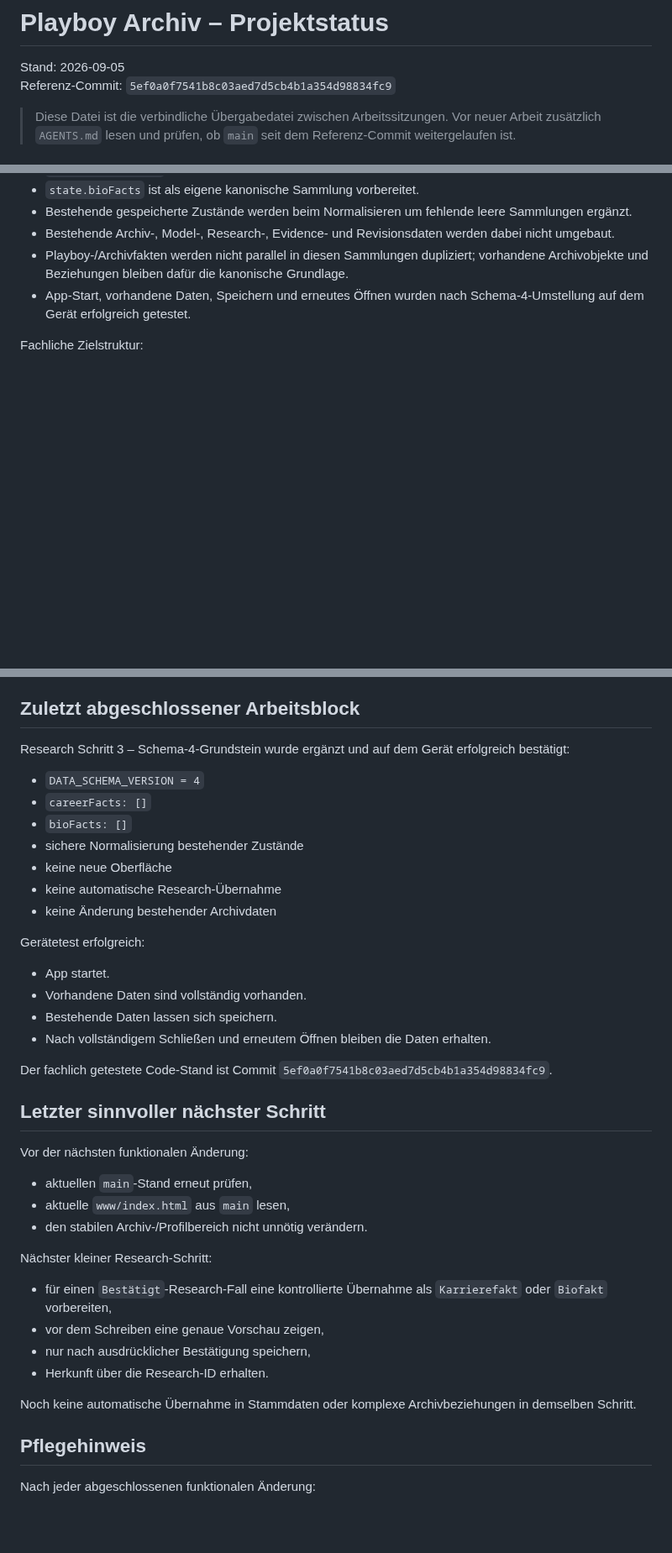
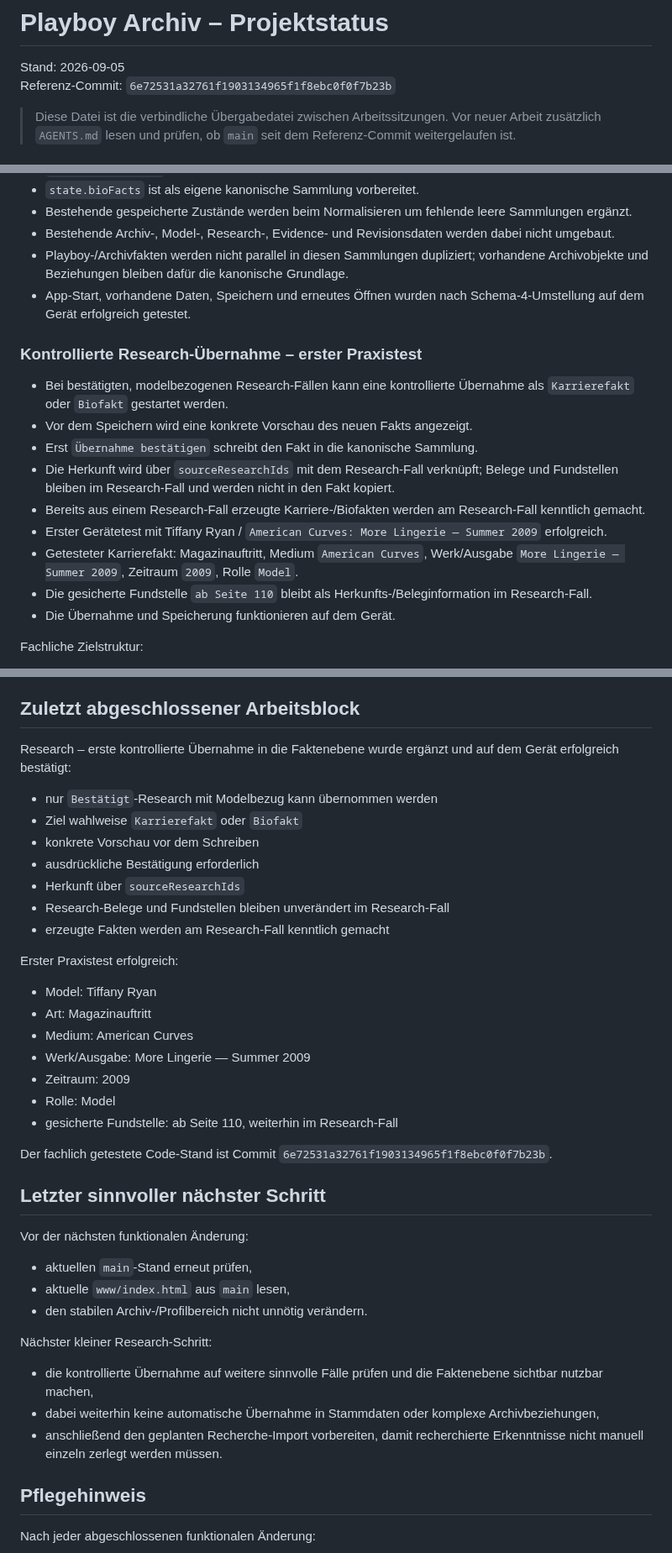
Before and after one commit to HotSpot2000-hub/playboy-archiv-android, a Markdown page: STATUS.md, 3 parts joined by grey strips. Shown at 84% size. Drawn GitHub-style; blank space fills up the shorter version.

```diff
--- a/STATUS.md
+++ b/STATUS.md
@@ -1,7 +1,7 @@
 # Playboy Archiv – Projektstatus
 
 Stand: 2026-09-05
-Referenz-Commit: `5ef0a0f7541b8c03aed7d5cb4b1a354d98834fc9`
+Referenz-Commit: `6e72531a32761f1903134965f1f8ebc0f0f7b23b`
 
 > Diese Datei ist die verbindliche Übergabedatei zwischen Arbeitssitzungen.
 > Vor neuer Arbeit zusätzlich `AGENTS.md` lesen und prüfen, ob `main` seit dem
@@ -124,6 +124,17 @@ Wichtige Hinweise:
 - Playboy-/Archivfakten werden nicht parallel in diesen Sammlungen dupliziert; vorhandene Archivobjekte und Beziehungen bleiben dafür die kanonische Grundlage.
 - App-Start, vorhandene Daten, Speichern und erneutes Öffnen wurden nach Schema-4-Umstellung auf dem Gerät erfolgreich getestet.
 
+### Kontrollierte Research-Übernahme – erster Praxistest
+- Bei bestätigten, modelbezogenen Research-Fällen kann eine kontrollierte Übernahme als `Karrierefakt` oder `Biofakt` gestartet werden.
+- Vor dem Speichern wird eine konkrete Vorschau des neuen Fakts angezeigt.
+- Erst `Übernahme bestätigen` schreibt den Fakt in die kanonische Sammlung.
+- Die Herkunft wird über `sourceResearchIds` mit dem Research-Fall verknüpft; Belege und Fundstellen bleiben im Research-Fall und werden nicht in den Fakt kopiert.
+- Bereits aus einem Research-Fall erzeugte Karriere-/Biofakten werden am Research-Fall kenntlich gemacht.
+- Erster Gerätetest mit Tiffany Ryan / `American Curves: More Lingerie — Summer 2009` erfolgreich.
+- Getesteter Karrierefakt: Magazinauftritt, Medium `American Curves`, Werk/Ausgabe `More Lingerie — Summer 2009`, Zeitraum `2009`, Rolle `Model`.
+- Die gesicherte Fundstelle `ab Seite 110` bleibt als Herkunfts-/Beleginformation im Research-Fall.
+- Die Übernahme und Speicherung funktionieren auf dem Gerät.
+
 Fachliche Zielstruktur:
 - Research bleibt Belege- und Herkunftsebene.
 - Bestätigte Ergebnisse können später kontrolliert in Stammdaten, bestehende Archivobjekte/-beziehungen, Titelvergaben, Karrierefakten oder Biofakten überführt werden.
@@ -194,23 +204,26 @@ Verworfene Ansätze:
 
 ## Zuletzt abgeschlossener Arbeitsblock
 
-Research Schritt 3 – Schema-4-Grundstein wurde ergänzt und auf dem Gerät erfolgreich bestätigt:
+Research – erste kontrollierte Übernahme in die Faktenebene wurde ergänzt und auf dem Gerät erfolgreich bestätigt:
 
-- `DATA_SCHEMA_VERSION = 4`
-- `careerFacts: []`
-- `bioFacts: []`
-- sichere Normalisierung bestehender Zustände
-- keine neue Oberfläche
-- keine automatische Research-Übernahme
-- keine Änderung bestehender Archivdaten
+- nur `Bestätigt`-Research mit Modelbezug kann übernommen werden
+- Ziel wahlweise `Karrierefakt` oder `Biofakt`
+- konkrete Vorschau vor dem Schreiben
+- ausdrückliche Bestätigung erforderlich
+- Herkunft über `sourceResearchIds`
+- Research-Belege und Fundstellen bleiben unverändert im Research-Fall
+- erzeugte Fakten werden am Research-Fall kenntlich gemacht
 
-Gerätetest erfolgreich:
-- App startet.
-- Vorhandene Daten sind vollständig vorhanden.
-- Bestehende Daten lassen sich speichern.
-- Nach vollständigem Schließen und erneutem Öffnen bleiben die Daten erhalten.
+Erster Praxistest erfolgreich:
+- Model: Tiffany Ryan
+- Art: Magazinauftritt
+- Medium: American Curves
+- Werk/Ausgabe: More Lingerie — Summer 2009
+- Zeitraum: 2009
+- Rolle: Model
+- gesicherte Fundstelle: ab Seite 110, weiterhin im Research-Fall
 
-Der fachlich getestete Code-Stand ist Commit `5ef0a0f7541b8c03aed7d5cb4b1a354d98834fc9`.
+Der fachlich getestete Code-Stand ist Commit `6e72531a32761f1903134965f1f8ebc0f0f7b23b`.
 
 ## Letzter sinnvoller nächster Schritt
 
@@ -220,12 +233,9 @@ Vor der nächsten funktionalen Änderung:
 - den stabilen Archiv-/Profilbereich nicht unnötig verändern.
 
 Nächster kleiner Research-Schritt:
-- für einen `Bestätigt`-Research-Fall eine kontrollierte Übernahme als `Karrierefakt` oder `Biofakt` vorbereiten,
-- vor dem Schreiben eine genaue Vorschau zeigen,
-- nur nach ausdrücklicher Bestätigung speichern,
-- Herkunft über die Research-ID erhalten.
-
-Noch keine automatische Übernahme in Stammdaten oder komplexe Archivbeziehungen in demselben Schritt.
+- die kontrollierte Übernahme auf weitere sinnvolle Fälle prüfen und die Faktenebene sichtbar nutzbar machen,
+- dabei weiterhin keine automatische Übernahme in Stammdaten oder komplexe Archivbeziehungen,
+- anschließend den geplanten Recherche-Import vorbereiten, damit recherchierte Erkenntnisse nicht manuell einzeln zerlegt werden müssen.
 
 ## Pflegehinweis
 
```
Also changed, not shown: other parts of STATUS.md (+2 -3 lines).
